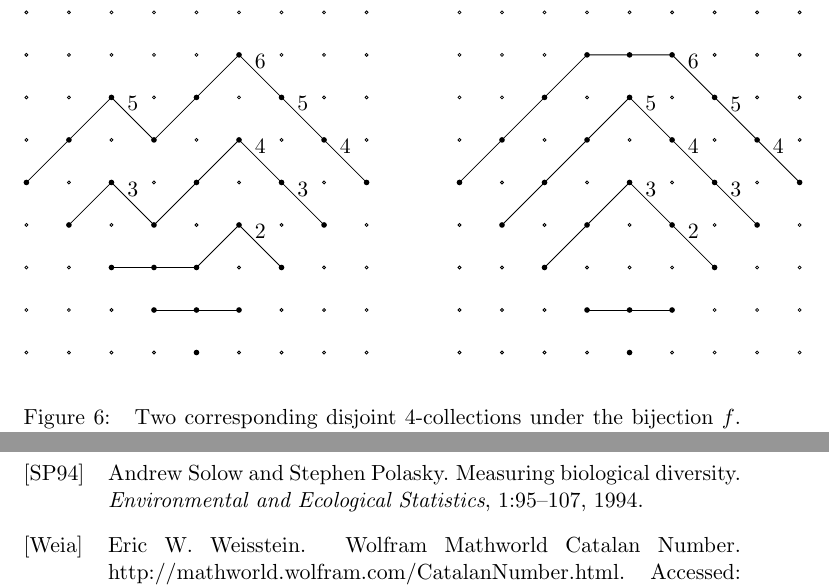
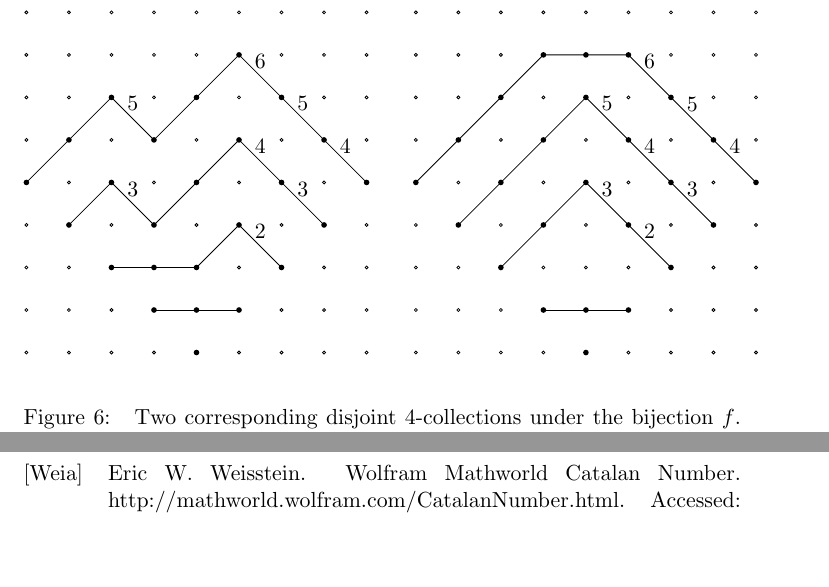
Before and after one commit to steuyve/mastersthesis, a LaTeX thesis (writing/thesis.tex, which reads writing/refs.bib): two parts of pages 30 and 38 of 38, joined at a grey line, cut so that both start at the same text, the shorter picture padded with empty space. Compiled offline with pdfLaTeX.

Commit message:
Remove Solow and Polasky reference.

```diff
--- a/writing/refs.bib
+++ b/writing/refs.bib
@@ -17,17 +17,6 @@
 	publisher = {Cambridge University Press},
 	author = {Schneider, Rolf},
 	year = {2014}
-}
-
-@article{solow_measuring_1994,
-	title = {Measuring biological diversity},
-	volume = {1},
-	pages = {95--107},
-	journal = {Environmental and Ecological Statistics},
-	author = {Solow, Andrew and Polasky, Stephen},
-	date = {1994},
-	year = {1994},
-	file = {Solow and Polasky - 1994 - Measuring Biological Diversity.pdf:/Users/ssyl55/Zotero/storage/HD8H3L7W/Solow and Polasky - 1994 - Measuring Biological Diversity.pdf:application/pdf}
 }
 
 @article{lawvere_metric_1973,
--- a/writing/thesis.tex
+++ b/writing/thesis.tex
@@ -874,7 +874,7 @@ Now we define a function $g:L\to\sigma$. Let $\delta$ instead be a disjoint $(m+
 	\draw (6,6) -- node[above] {5} (7,5);
 	\draw (7,5) -- node[above] {4} (8,4);
 
-\end{tikzpicture}\qquad\qquad
+\end{tikzpicture}\qquad
 \begin{tikzpicture}[scale=0.75]
 \foreach \i in {0,...,8}
 	\foreach \j in {0,...,8}{
```
Also changed, not shown: writing/thesis.tex (2 more changed lines).
